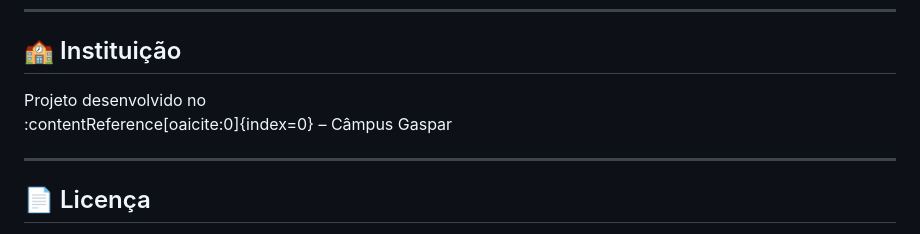
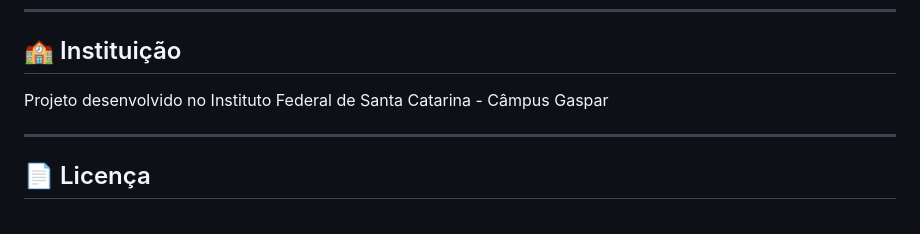
Before and after one commit to isaacIFSC/DrogariaAmarante, a Markdown page: README.md, the part around the change. GitHub-like rendering.

```diff
--- a/README.md
+++ b/README.md
@@ -182,8 +182,7 @@ Principais referências adotadas:
 
 ## 🏫 Instituição
 
-Projeto desenvolvido no
-:contentReference[oaicite:0]{index=0} – Câmpus Gaspar
+Projeto desenvolvido no Instituto Federal de Santa Catarina - Câmpus Gaspar
 
 ---
 
```
